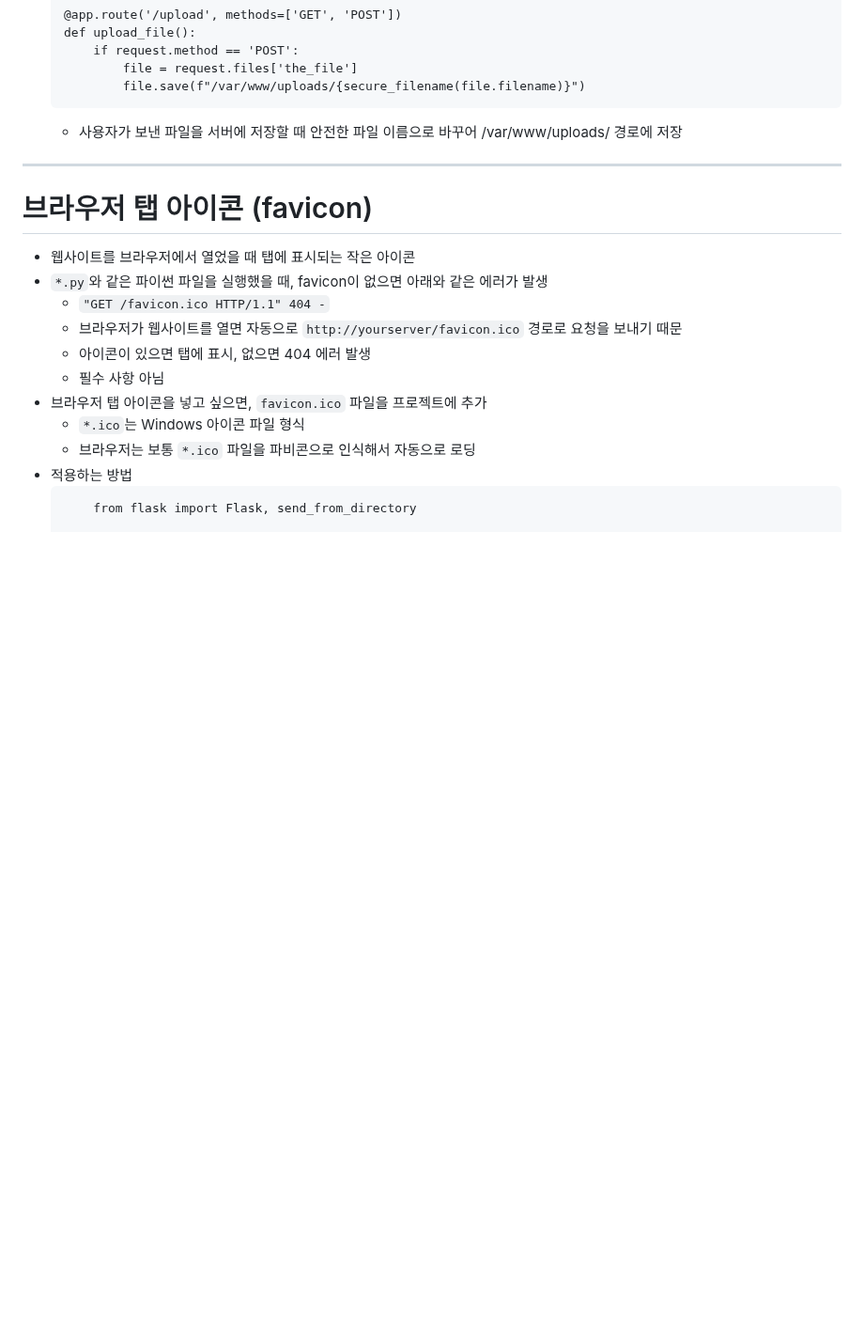
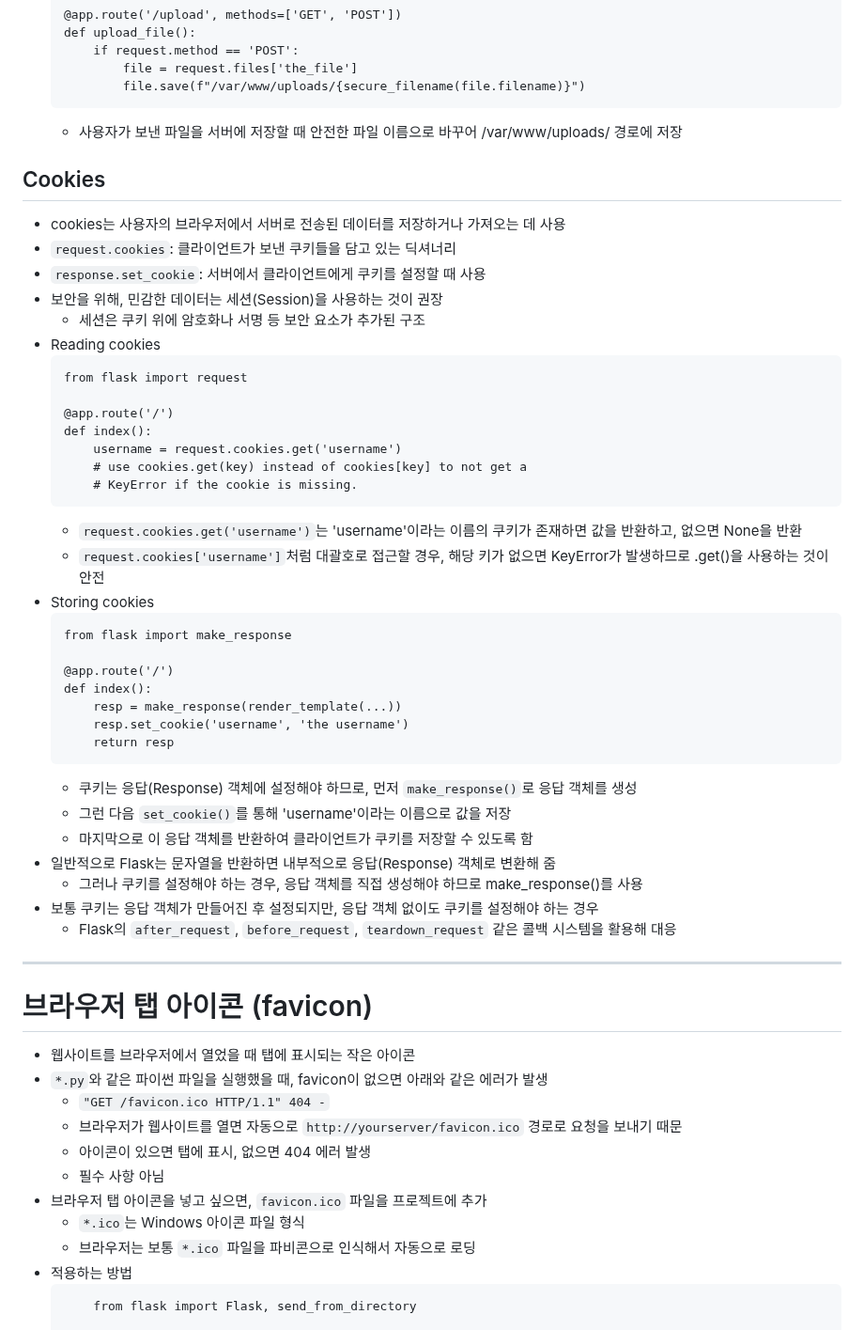
Before and after one commit to Trillion-Impulse/practice_Flask, a Markdown page: README.md, the part around the change. Shown at 94% size. Drawn GitHub-style; blank space fills up the shorter version.

Commit message:
docs(README.md): Request Data에 접근 내용 추가
- Cookies

````diff
--- a/README.md
+++ b/README.md
@@ -507,6 +507,44 @@ with app.test_request_context():
     ```
     - 사용자가 보낸 파일을 서버에 저장할 때 안전한 파일 이름으로 바꾸어 /var/www/uploads/ 경로에 저장
 
+## Cookies
+- cookies는 사용자의 브라우저에서 서버로 전송된 데이터를 저장하거나 가져오는 데 사용
+- `request.cookies`: 클라이언트가 보낸 쿠키들을 담고 있는 딕셔너리
+- `response.set_cookie`: 서버에서 클라이언트에게 쿠키를 설정할 때 사용
+- 보안을 위해, 민감한 데이터는 세션(Session)을 사용하는 것이 권장
+    - 세션은 쿠키 위에 암호화나 서명 등 보안 요소가 추가된 구조
+- Reading cookies
+    ```
+    from flask import request
+
+    @app.route('/')
+    def index():
+        username = request.cookies.get('username')
+        # use cookies.get(key) instead of cookies[key] to not get a
+        # KeyError if the cookie is missing.
+    ```
+    - `request.cookies.get('username')`는
+        'username'이라는 이름의 쿠키가 존재하면 값을 반환하고, 없으면 None을 반환
+    - `request.cookies['username']`처럼 대괄호로 접근할 경우,
+        해당 키가 없으면 KeyError가 발생하므로 .get()을 사용하는 것이 안전
+- Storing cookies
+    ```
+    from flask import make_response
+
+    @app.route('/')
+    def index():
+        resp = make_response(render_template(...))
+        resp.set_cookie('username', 'the username')
+        return resp
+    ```
+    - 쿠키는 응답(Response) 객체에 설정해야 하므로, 먼저 `make_response()`로 응답 객체를 생성
+    - 그런 다음 `set_cookie()`를 통해 'username'이라는 이름으로 값을 저장
+    - 마지막으로 이 응답 객체를 반환하여 클라이언트가 쿠키를 저장할 수 있도록 함
+- 일반적으로 Flask는 문자열을 반환하면 내부적으로 응답(Response) 객체로 변환해 줌
+    - 그러나 쿠키를 설정해야 하는 경우, 응답 객체를 직접 생성해야 하므로 make_response()를 사용
+- 보통 쿠키는 응답 객체가 만들어진 후 설정되지만, 응답 객체 없이도 쿠키를 설정해야 하는 경우
+    - Flask의 `after_request`, `before_request`, `teardown_request` 같은 콜백 시스템을 활용해 대응
+
 ---
 
 # 브라우저 탭 아이콘 (favicon)
````
